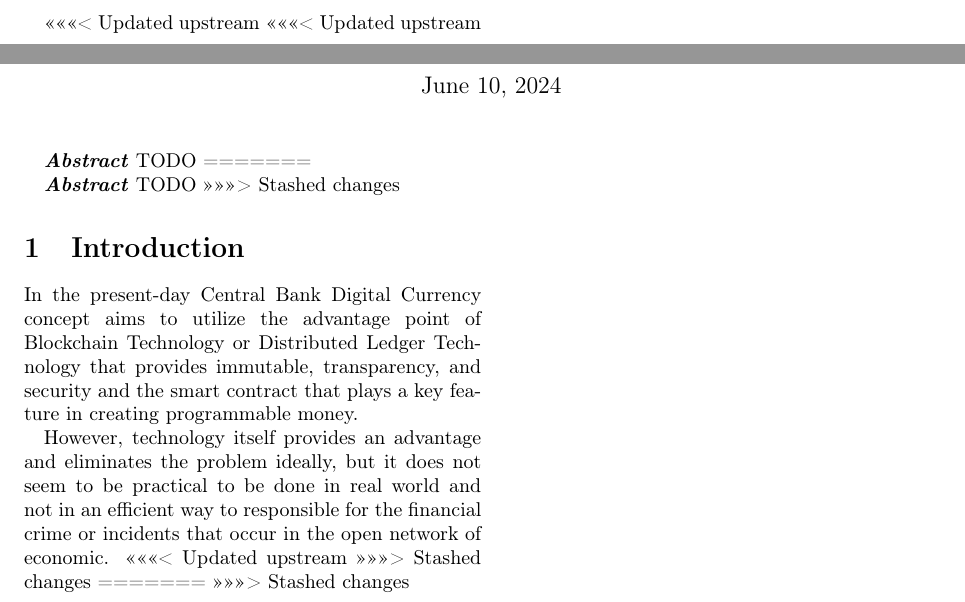
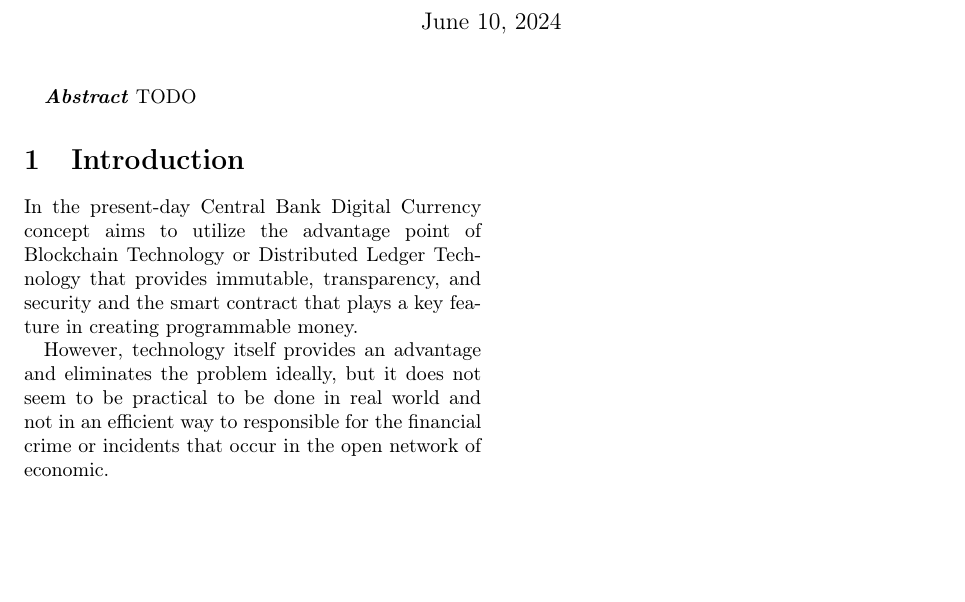
Before and after one commit to MASDXI/forest, a LaTeX document (Smart Contract Implementation for Enhanced Traceability in CBDC Systems.Tex): two parts of pages 1 and 2 of 2 before the commit and part of the page after it, the two joined at a grey line, cut at the place of the change, the shorter picture padded with empty space. Compiled offline with pdfLaTeX.

Commit message:
Update LaTeX.

```diff
--- a/Smart Contract Implementation for Enhanced Traceability in CBDC Systems.Tex
+++ b/Smart Contract Implementation for Enhanced Traceability in CBDC Systems.Tex
@@ -13,19 +13,11 @@
 
 % The preamble ends with the command \begin{document}
 \begin{document} % All begin commands must be paired with an end command somewhere
-<<<<<<< Updated upstream
-<<<<<<< Updated upstream
-    \maketitle % creates title using information in preamble (title, author, date)
-
-    % \section{Introduction} % creates a section
-    \textbf{\textit{Abstract}} TODO
-=======
 \maketitle % creates title using information in preamble (title, author, date)
 
 % \section{Introduction} % creates a section
 
 \textbf{\textit{Abstract}} TODO
->>>>>>> Stashed changes
 \section{Introduction} In the present-day
 Central Bank Digital Currency
 concept aims to utilize the advantage point of Blockchain Technology
@@ -34,9 +26,6 @@ transparency, and security and the smart contract that plays a key feature in cr
 
 However, technology itself provides an advantage and eliminates the problem ideally,
 but it does not seem to be practical to be done in real world and not in an efficient way to responsible for the financial crime or incidents that occur in the open network of economic.
-<<<<<<< Updated upstream
->>>>>>> Stashed changes
-=======
->>>>>>> Stashed changes
+
 
 \end{document} % This is the end of the document
```
